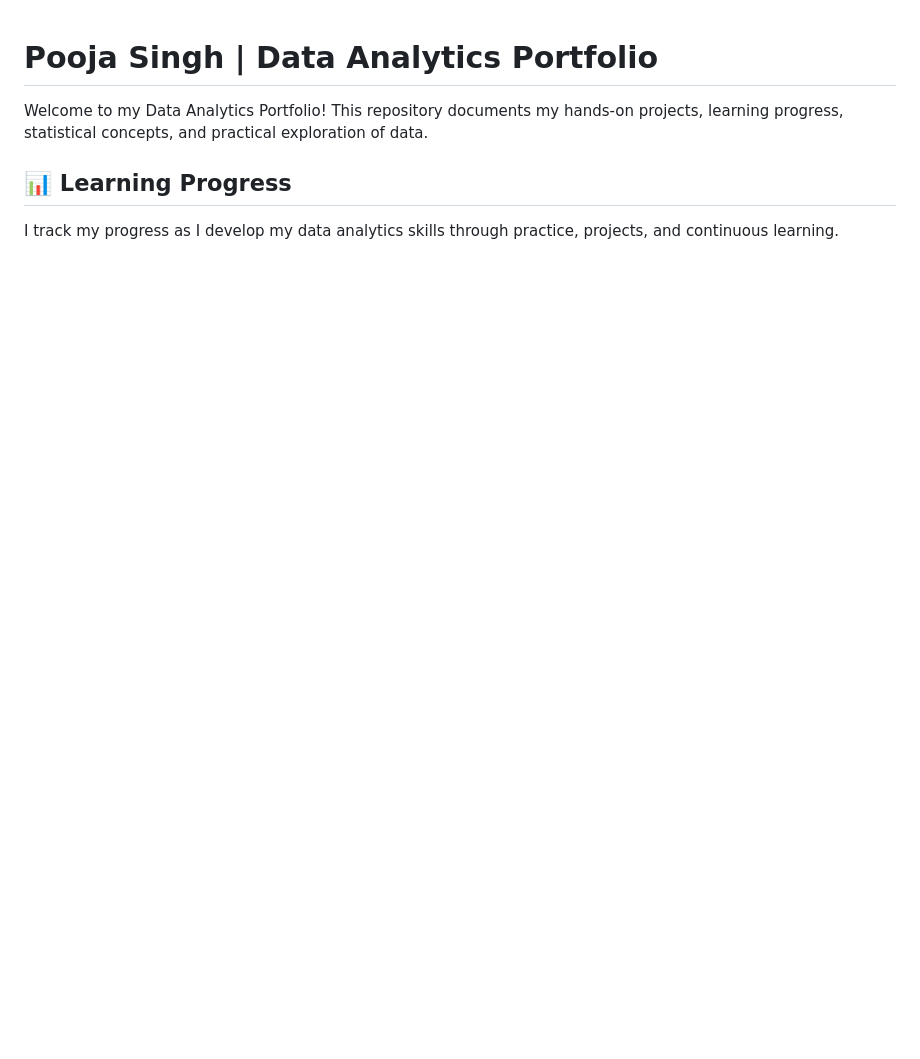
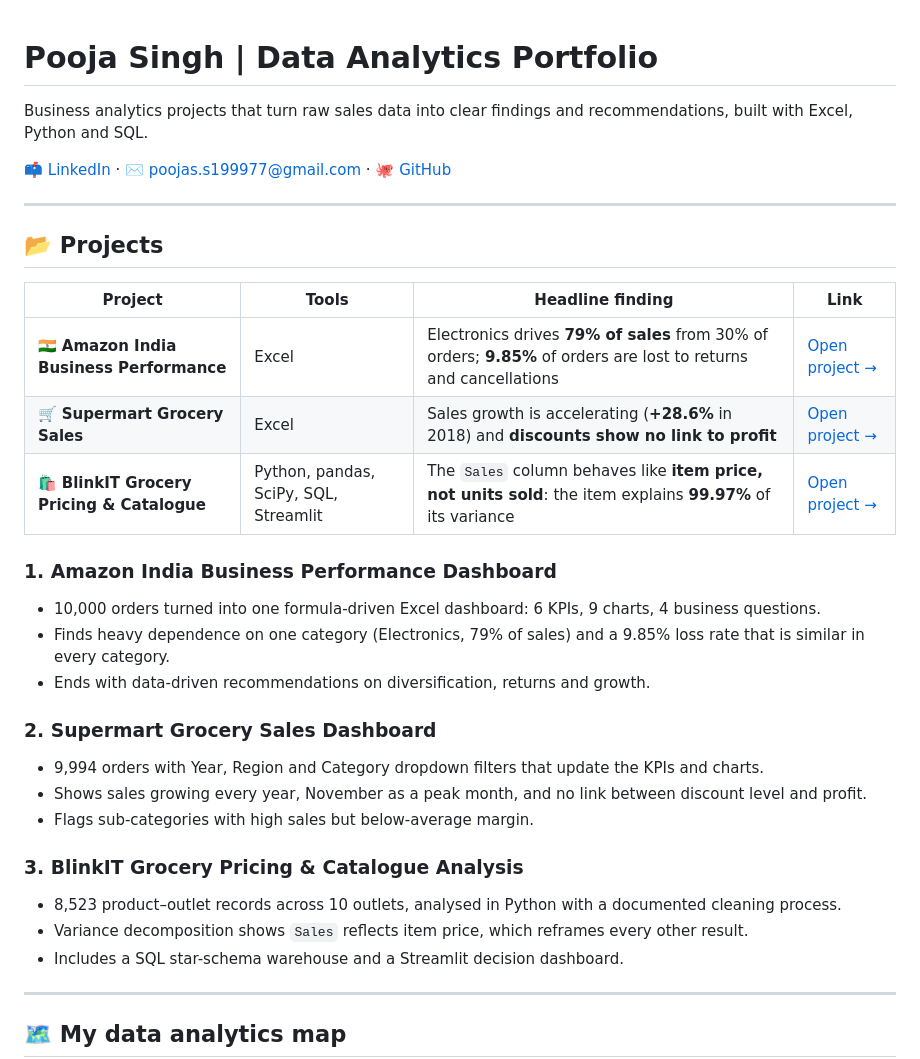
Before and after one commit to PoojaS-1616/data-analyst-portfolio, a Markdown page: README.md, the part around one of its changes. Drawn GitHub-style; blank space fills up the shorter version.

````diff
--- a/README.md
+++ b/README.md
@@ -1,9 +1,39 @@
 # Pooja Singh | Data Analytics Portfolio
 
-Welcome to my Data Analytics Portfolio! This repository documents my hands-on projects, learning progress, statistical concepts, and practical exploration of data.
+Business analytics projects that turn raw sales data into clear findings and recommendations, built with Excel, Python and SQL.
 
-## 📊 Learning Progress
+📫 [LinkedIn](https://www.linkedin.com/in/pooja-singh-data/) · ✉️ poojas.s199977@gmail.com · 🐙 [GitHub](https://github.com/PoojaS-1616)
 
-I track my progress as I develop my data analytics skills through practice, projects, and continuous learning.
+---
+
+## 📂 Projects
+
+| Project | Tools | Headline finding | Link |
+|---|---|---|---|
+| 🇮🇳 **Amazon India Business Performance** | Excel | Electronics drives **79% of sales** from 30% of orders; **9.85%** of orders are lost to returns and cancellations | [Open project →](./amazon-indian-business-dashboard-main) |
+| 🛒 **Supermart Grocery Sales** | Excel | Sales growth is accelerating (**+28.6%** in 2018) and **discounts show no link to profit** | [Open project →](./Supermart-Grocery-Sales-Dashboard) |
+| 🛍️ **BlinkIT Grocery Pricing & Catalogue** | Python, pandas, SciPy, SQL, Streamlit | The `Sales` column behaves like **item price, not units sold**: the item explains **99.97%** of its variance | [Open project →](./BlinkIT-Grocery-Sales-Analysis) |
+
+### 1. Amazon India Business Performance Dashboard
+
+- 10,000 orders turned into one formula-driven Excel dashboard: 6 KPIs, 9 charts, 4 business questions.
+- Finds heavy dependence on one category (Electronics, 79% of sales) and a 9.85% loss rate that is similar in every category.
+- Ends with data-driven recommendations on diversification, returns and growth.
+
+### 2. Supermart Grocery Sales Dashboard
+
+- 9,994 orders with Year, Region and Category dropdown filters that update the KPIs and charts.
+- Shows sales growing every year, November as a peak month, and no link between discount level and profit.
+- Flags sub-categories with high sales but below-average margin.
+
+### 3. BlinkIT Grocery Pricing & Catalogue Analysis
+
+- 8,523 product–outlet records across 10 outlets, analysed in Python with a documented cleaning process.
+- Variance decomposition shows `Sales` reflects item price, which reframes every other result.
+- Includes a SQL star-schema warehouse and a Streamlit decision dashboard.
+
+---
+
+## 🗺️ My data analytics map
 
 ```mermaid
````
Also changed, not shown: other parts of README.md (+140 -129 lines).
